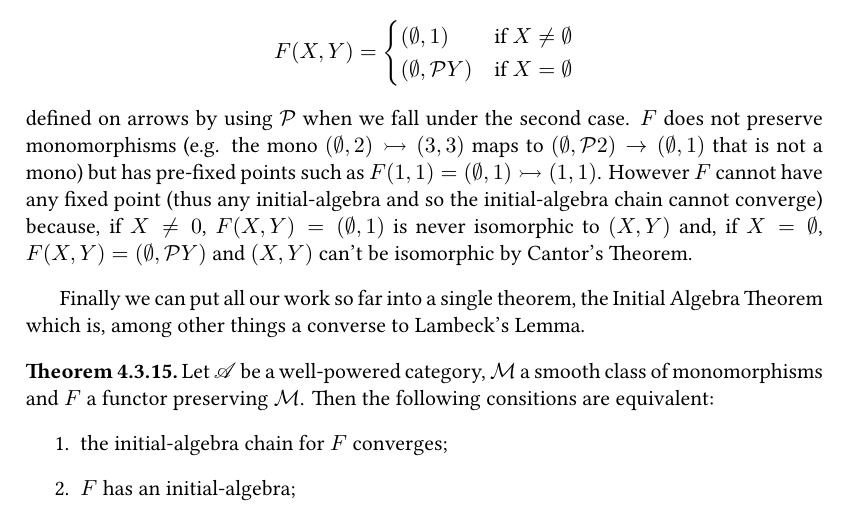
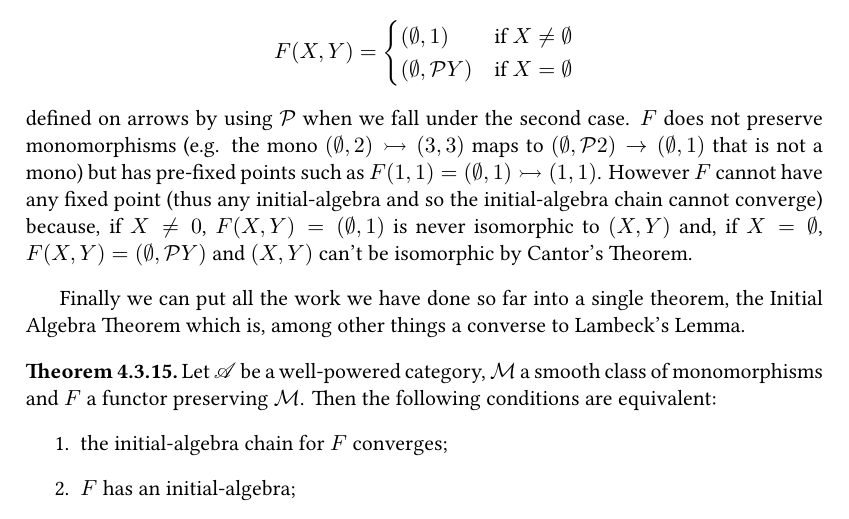
Before and after one commit to grastello/lambek, a LaTeX thesis (notes.tex): part of page 37 of 39, cut so that both start at the same text. The pictures show the PDF file notes.pdf that the author committed with the source.

Commit message:
fix typo

```diff
--- a/notes.tex
+++ b/notes.tex
@@ -1952,12 +1952,12 @@ None of the hypothesis of Theorem \ref{teo:M-pre-fixed} can be dropped, as the f
   However \(F\) cannot have any fixed point (thus any initial-algebra and so the initial-algebra chain cannot converge) because, if \(X \neq 0\), \(F(X, Y) = (\emptyset, 1)\) is never isomorphic to \((X, Y)\) and, if \(X = \emptyset\), \(F(X, Y) = (\emptyset, \mathcal{P}Y)\) and \((X, Y)\) can't be isomorphic by Cantor's Theorem.
 \end{example}
 
-Finally we can put all our work so far into a single theorem, the Initial Algebra Theorem which is, among other things a converse to Lambeck's Lemma.
+Finally we can put all the work we have done so far into a single theorem, the Initial Algebra Theorem which is, among other things a converse to Lambeck's Lemma.
 
 \begin{theorem}
   \label{teo:initial-algebra-theorem}
   Let \(\A\) be a well-powered category, \(\mathcal{M}\) a smooth class of monomorphisms and \(F\) a functor preserving \(\mathcal{M}\).
-  Then the following consitions are equivalent:
+  Then the following conditions are equivalent:
   \begin{itemize}
   \item[1.] the initial-algebra chain for \(F\) converges;
   \item[2.] \(F\) has an initial-algebra;
```
Also changed, not shown: notes.pdf.
